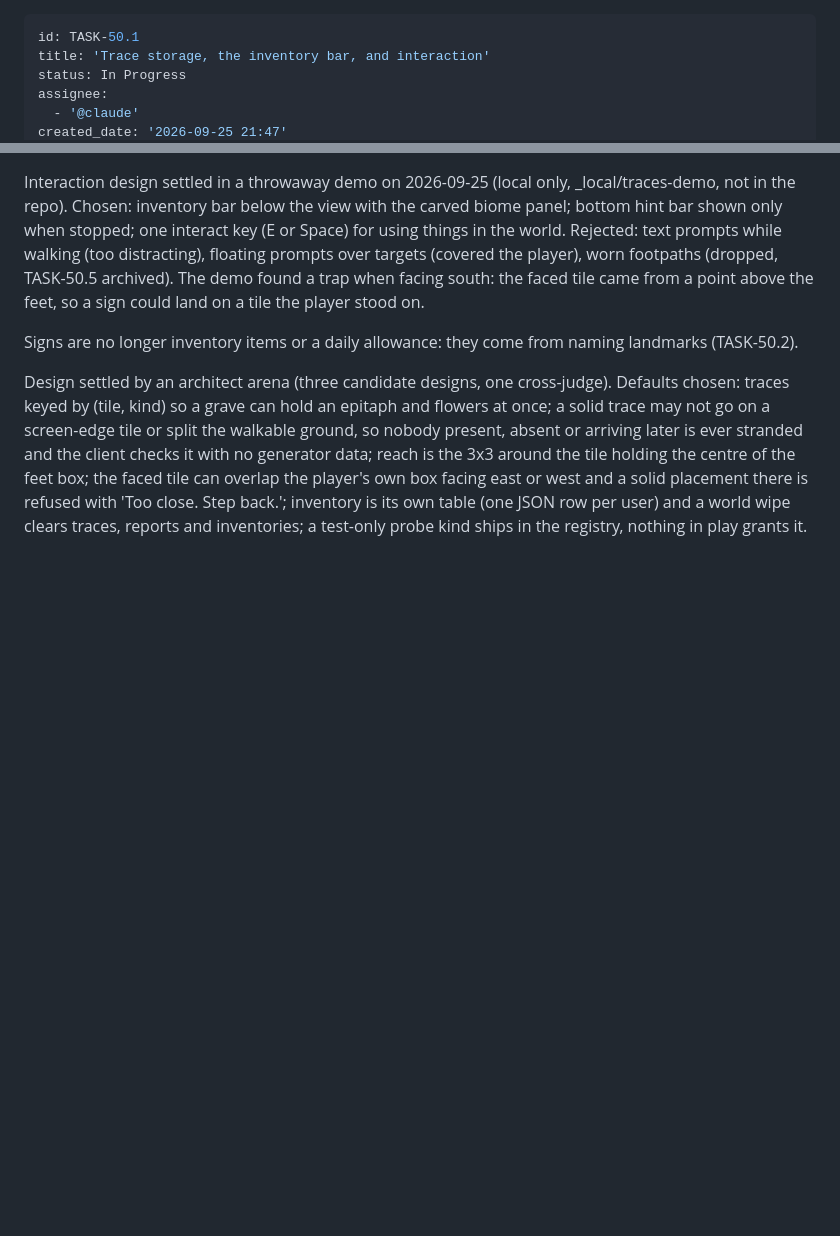
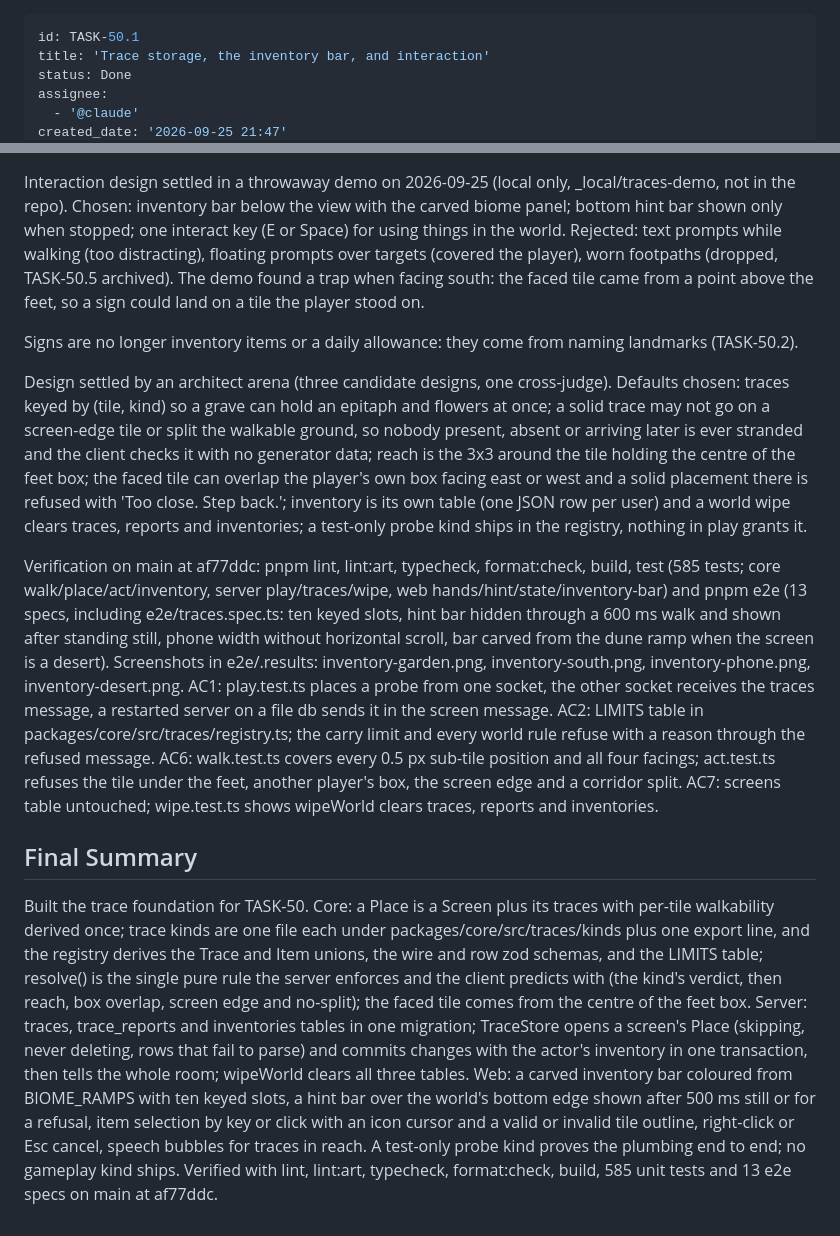
Before and after one commit to geekitycom/explore, a Markdown page: backlog/tasks/task-50.1 - Trace-storage-and-a-slowly-refilling-allowance.md, 2 parts joined by grey strips. GitHub-like rendering; blank space fills up the shorter version.

Commit message:
docs(backlog): finish TASK-50.1
Co-Authored-By: Claude Opus 5.5 <noreply@anthropic.com>

```diff
--- a/backlog/tasks/task-50.1 - Trace-storage-and-a-slowly-refilling-allowance.md
+++ b/backlog/tasks/task-50.1 - Trace-storage-and-a-slowly-refilling-allowance.md
@@ -1,7 +1,7 @@
 ---
 id: TASK-50.1
 title: 'Trace storage, the inventory bar, and interaction'
-status: In Progress
+status: Done
 assignee:
   - '@claude'
 created_date: '2026-09-25 21:47'
@@ -50,4 +50,12 @@ Interaction design settled in a throwaway demo on 2026-09-25 (local only, _local
 Signs are no longer inventory items or a daily allowance: they come from naming landmarks (TASK-50.2).
 
 Design settled by an architect arena (three candidate designs, one cross-judge). Defaults chosen: traces keyed by (tile, kind) so a grave can hold an epitaph and flowers at once; a solid trace may not go on a screen-edge tile or split the walkable ground, so nobody present, absent or arriving later is ever stranded and the client checks it with no generator data; reach is the 3x3 around the tile holding the centre of the feet box; the faced tile can overlap the player's own box facing east or west and a solid placement there is refused with 'Too close. Step back.'; inventory is its own table (one JSON row per user) and a world wipe clears traces, reports and inventories; a test-only probe kind ships in the registry, nothing in play grants it.
+
+Verification on main at af77ddc: pnpm lint, lint:art, typecheck, format:check, build, test (585 tests; core walk/place/act/inventory, server play/traces/wipe, web hands/hint/state/inventory-bar) and pnpm e2e (13 specs, including e2e/traces.spec.ts: ten keyed slots, hint bar hidden through a 600 ms walk and shown after standing still, phone width without horizontal scroll, bar carved from the dune ramp when the screen is a desert). Screenshots in e2e/.results: inventory-garden.png, inventory-south.png, inventory-phone.png, inventory-desert.png. AC1: play.test.ts places a probe from one socket, the other socket receives the traces message, a restarted server on a file db sends it in the screen message. AC2: LIMITS table in packages/core/src/traces/registry.ts; the carry limit and every world rule refuse with a reason through the refused message. AC6: walk.test.ts covers every 0.5 px sub-tile position and all four facings; act.test.ts refuses the tile under the feet, another player's box, the screen edge and a corridor split. AC7: screens table untouched; wipe.test.ts shows wipeWorld clears traces, reports and inventories.
 <!-- SECTION:NOTES:END -->
+
+## Final Summary
+
+<!-- SECTION:FINAL_SUMMARY:BEGIN -->
+Built the trace foundation for TASK-50. Core: a Place is a Screen plus its traces with per-tile walkability derived once; trace kinds are one file each under packages/core/src/traces/kinds plus one export line, and the registry derives the Trace and Item unions, the wire and row zod schemas, and the LIMITS table; resolve() is the single pure rule the server enforces and the client predicts with (the kind's verdict, then reach, box overlap, screen edge and no-split); the faced tile comes from the centre of the feet box. Server: traces, trace_reports and inventories tables in one migration; TraceStore opens a screen's Place (skipping, never deleting, rows that fail to parse) and commits changes with the actor's inventory in one transaction, then tells the whole room; wipeWorld clears all three tables. Web: a carved inventory bar coloured from BIOME_RAMPS with ten keyed slots, a hint bar over the world's bottom edge shown after 500 ms still or for a refusal, item selection by key or click with an icon cursor and a valid or invalid tile outline, right-click or Esc cancel, speech bubbles for traces in reach. A test-only probe kind proves the plumbing end to end; no gameplay kind ships. Verified with lint, lint:art, typecheck, format:check, build, 585 unit tests and 13 e2e specs on main at af77ddc.
+<!-- SECTION:FINAL_SUMMARY:END -->
```
Also changed, not shown: other parts of backlog/tasks/task-50.1 - Trace-storage-and-a-slowly-refilling-allowance.md (+8 -8 lines).
